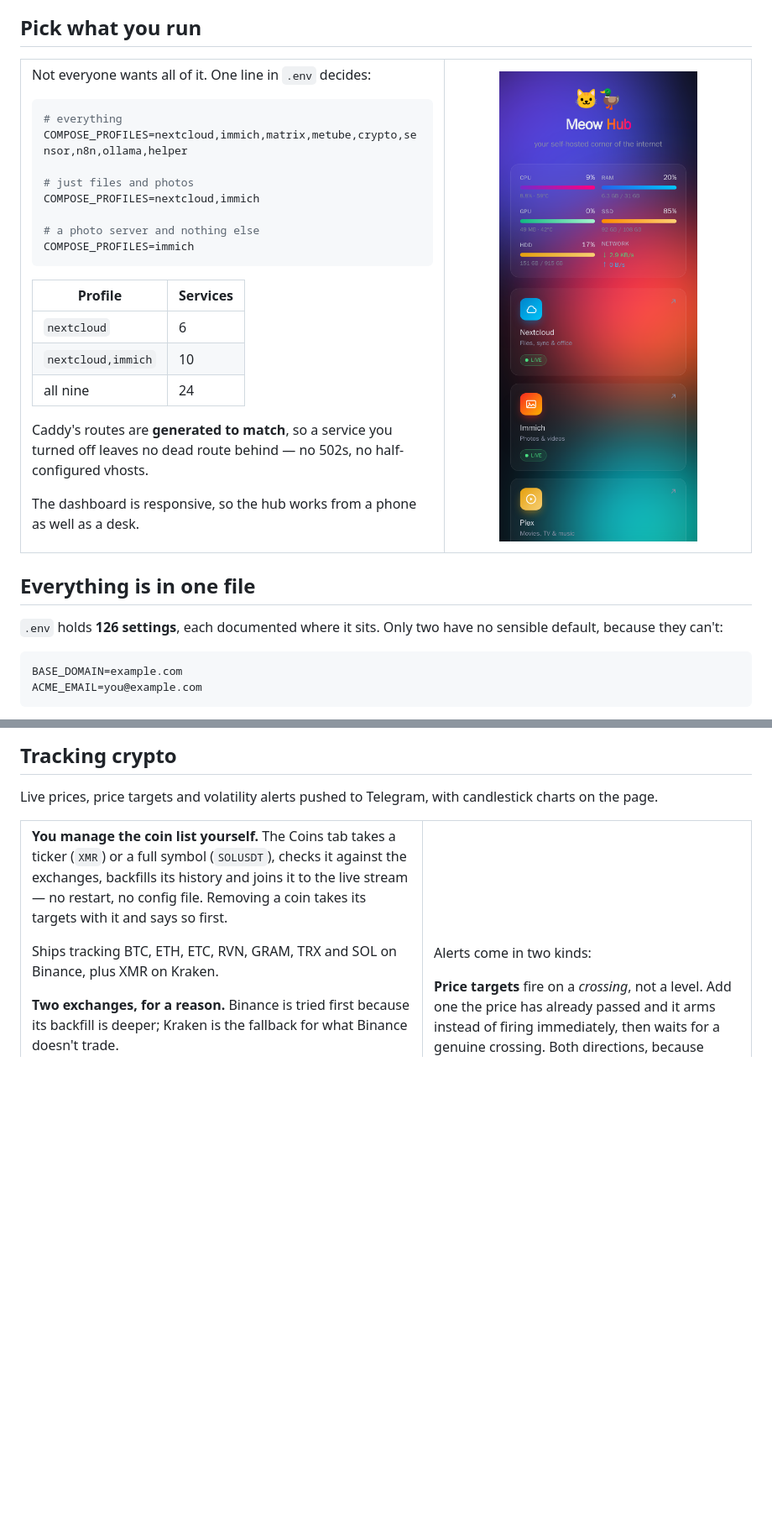
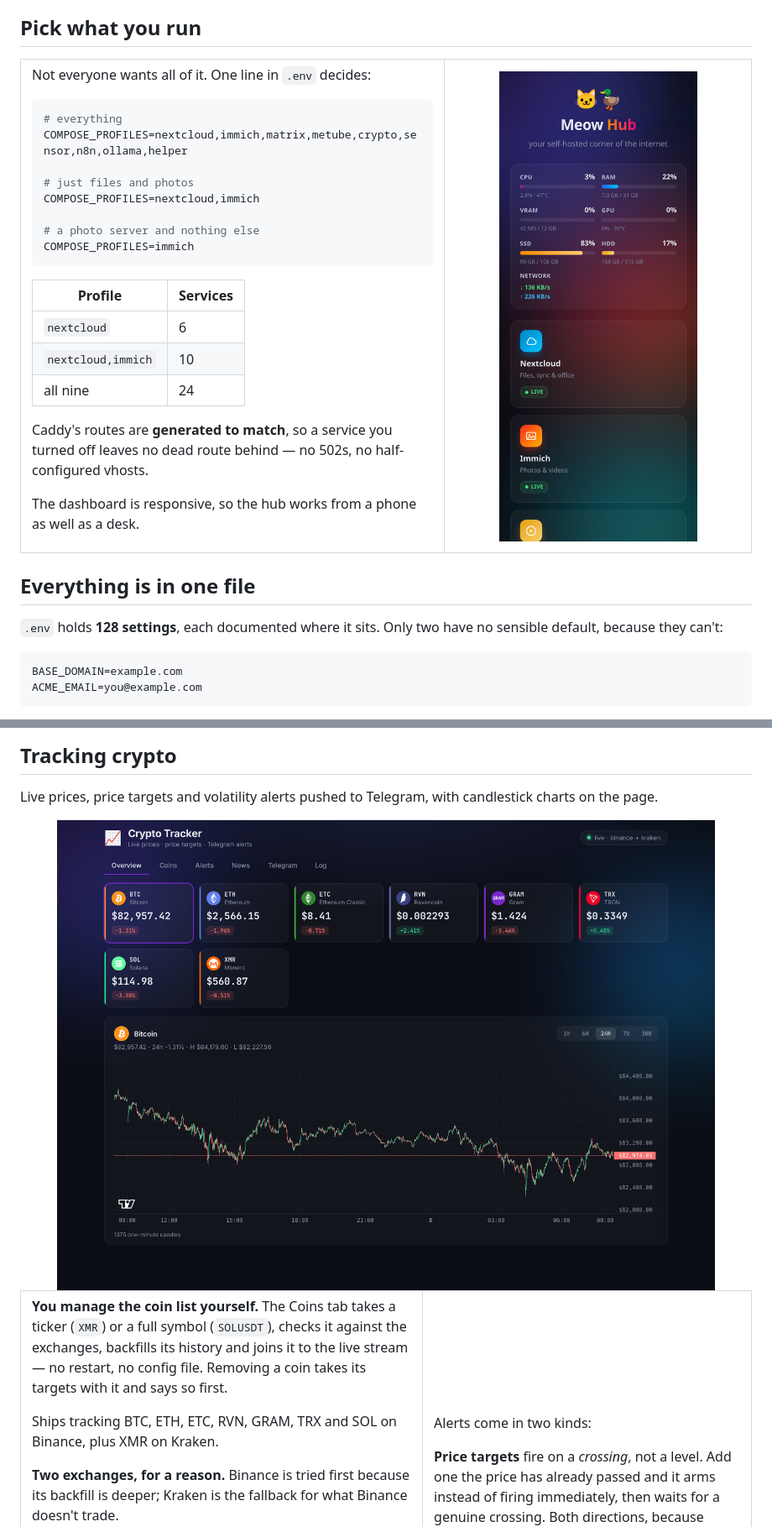
Before and after one commit to Qumetri/MeowHub, a Markdown page: README.md, 2 parts joined by grey strips. Shown at 84% size. GitHub-like rendering; pictures changed too: docs/img/crypto.png (added), docs/img/hub-mobile.png; blank space fills up the shorter version.

````diff
--- a/README.md
+++ b/README.md
@@ -133,7 +137,7 @@ The dashboard is responsive, so the hub works from a phone as well as a desk.
 
 ## Everything is in one file
 
-`.env` holds **126 settings**, each documented where it sits. Only two have no
+`.env` holds **128 settings**, each documented where it sits. Only two have no
 sensible default, because they can't:
 
 ```ini
@@ -166,6 +170,8 @@ password is generated for you.
 
 Live prices, price targets and volatility alerts pushed to Telegram, with
 candlestick charts on the page.
+
+<img src="docs/img/crypto.png" alt="The crypto tracker: live prices for eight coins and a one-minute candlestick chart" width="100%">
 
 <table>
 <tr><td width="55%" valign="top">
````
Also changed, not shown: other parts of README.md (+65 -24 lines), docs/CRYPTO.md (+5 -5 lines), docs/img/bots.png (added), docs/img/hub.png, docs/img/miniapp.png (added), 5 other files.
